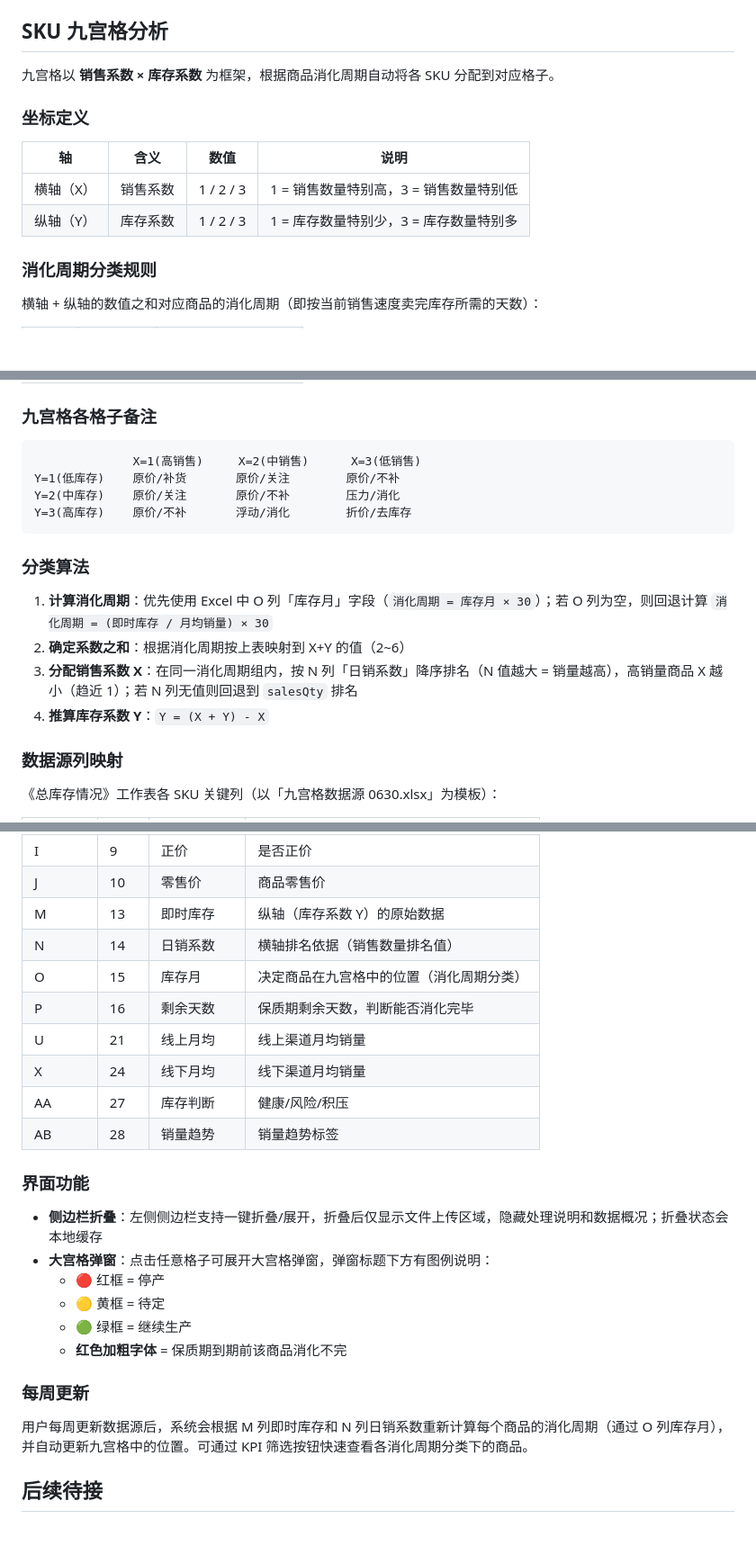
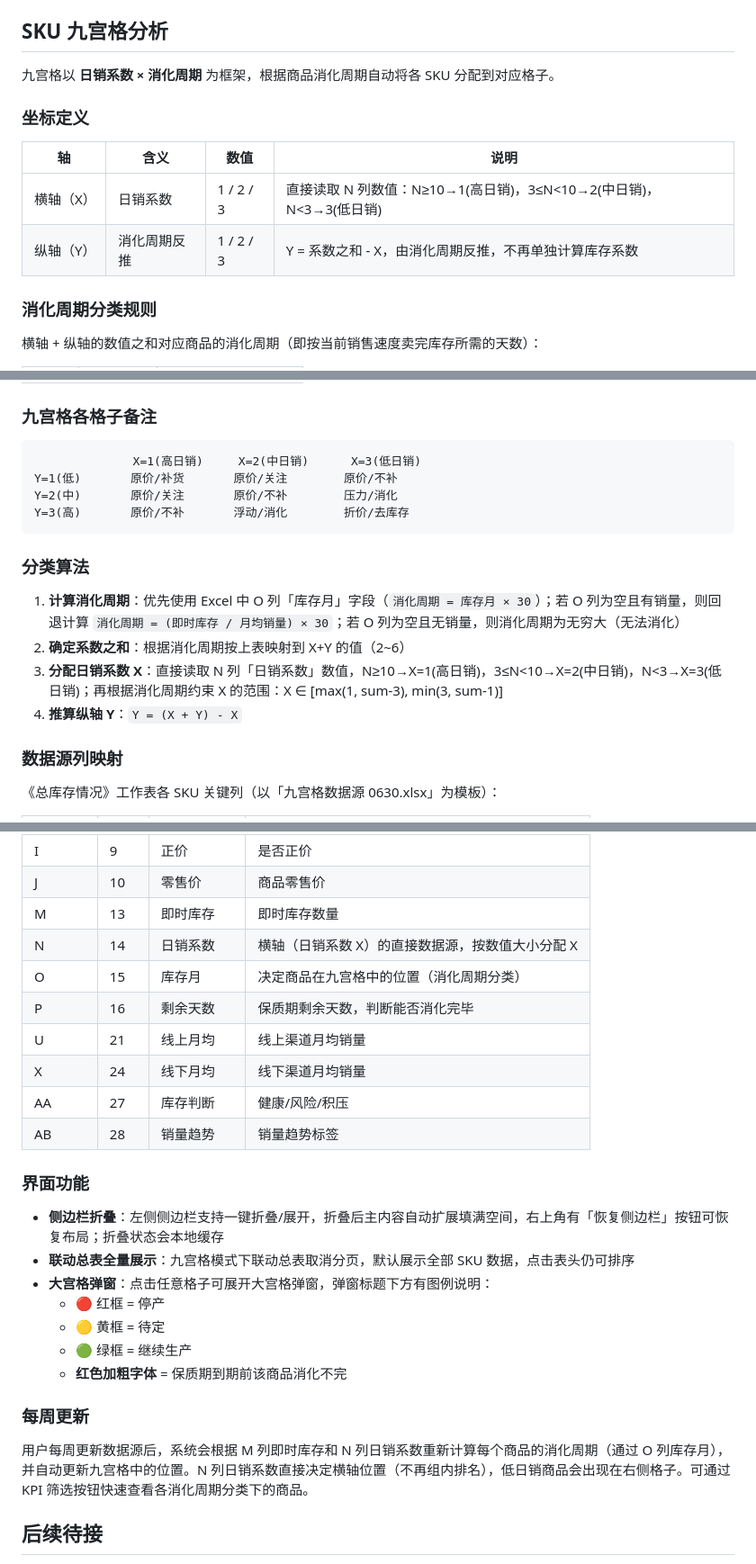
Before and after one commit to SuWki/toolsGoods, a Markdown page: README.md, 3 parts joined by grey strips. Shown at 90% size. Rendered like a GitHub page; blank space fills up the shorter version.

Commit message:
docs: update README for dailySalesCoef direct mapping and linked table full display

````diff
--- a/README.md
+++ b/README.md
@@ -23,14 +23,14 @@
 
 ## SKU 九宫格分析
 
-九宫格以 **销售系数 × 库存系数** 为框架，根据商品消化周期自动将各 SKU 分配到对应格子。
+九宫格以 **日销系数 × 消化周期** 为框架，根据商品消化周期自动将各 SKU 分配到对应格子。
 
 ### 坐标定义
 
 | 轴 | 含义 | 数值 | 说明 |
 |---|---|---|---|
-| 横轴（X） | 销售系数 | 1 / 2 / 3 | 1 = 销售数量特别高，3 = 销售数量特别低 |
-| 纵轴（Y） | 库存系数 | 1 / 2 / 3 | 1 = 库存数量特别少，3 = 库存数量特别多 |
+| 横轴（X） | 日销系数 | 1 / 2 / 3 | 直接读取 N 列数值：N≥10→1(高日销)，3≤N<10→2(中日销)，N<3→3(低日销) |
+| 纵轴（Y） | 消化周期反推 | 1 / 2 / 3 | Y = 系数之和 - X，由消化周期反推，不再单独计算库存系数 |
 
 ### 消化周期分类规则
 
@@ -47,18 +47,18 @@
 ### 九宫格各格子备注
 
 ```
-              X=1(高销售)     X=2(中销售)      X=3(低销售)
-Y=1(低库存)    原价/补货       原价/关注        原价/不补
-Y=2(中库存)    原价/关注       原价/不补        压力/消化
-Y=3(高库存)    原价/不补       浮动/消化        折价/去库存
+              X=1(高日销)     X=2(中日销)      X=3(低日销)
+Y=1(低)       原价/补货       原价/关注        原价/不补
+Y=2(中)       原价/关注       原价/不补        压力/消化
+Y=3(高)       原价/不补       浮动/消化        折价/去库存
 ```
 
 ### 分类算法
 
-1. **计算消化周期**：优先使用 Excel 中 O 列「库存月」字段（`消化周期 = 库存月 × 30`）；若 O 列为空，则回退计算 `消化周期 = (即时库存 / 月均销量) × 30`
+1. **计算消化周期**：优先使用 Excel 中 O 列「库存月」字段（`消化周期 = 库存月 × 30`）；若 O 列为空且有销量，则回退计算 `消化周期 = (即时库存 / 月均销量) × 30`；若 O 列为空且无销量，则消化周期为无穷大（无法消化）
 2. **确定系数之和**：根据消化周期按上表映射到 X+Y 的值（2~6）
-3. **分配销售系数 X**：在同一消化周期组内，按 N 列「日销系数」降序排名（N 值越大 = 销量越高），高销量商品 X 越小（趋近 1）；若 N 列无值则回退到 `salesQty` 排名
-4. **推算库存系数 Y**：`Y = (X + Y) - X`
+3. **分配日销系数 X**：直接读取 N 列「日销系数」数值，N≥10→X=1(高日销)，3≤N<10→X=2(中日销)，N<3→X=3(低日销)；再根据消化周期约束 X 的范围：X ∈ [max(1, sum-3), min(3, sum-1)]
+4. **推算纵轴 Y**：`Y = (X + Y) - X`
 
 ### 数据源列映射
 
@@ -74,8 +74,8 @@ Y=3(高库存)    原价/不补       浮动/消化        折价/去库存
 | H | 8 | 生产备注 | 正常/停产/待定（决定边框颜色） |
 | I | 9 | 正价 | 是否正价 |
 | J | 10 | 零售价 | 商品零售价 |
-| M | 13 | 即时库存 | 纵轴（库存系数 Y）的原始数据 |
-| N | 14 | 日销系数 | 横轴排名依据（销售数量排名值） |
+| M | 13 | 即时库存 | 即时库存数量 |
+| N | 14 | 日销系数 | 横轴（日销系数 X）的直接数据源，按数值大小分配 X |
 | O | 15 | 库存月 | 决定商品在九宫格中的位置（消化周期分类） |
 | P | 16 | 剩余天数 | 保质期剩余天数，判断能否消化完毕 |
 | U | 21 | 线上月均 | 线上渠道月均销量 |
@@ -85,7 +85,8 @@ Y=3(高库存)    原价/不补       浮动/消化        折价/去库存
 
 ### 界面功能
 
-- **侧边栏折叠**：左侧侧边栏支持一键折叠/展开，折叠后仅显示文件上传区域，隐藏处理说明和数据概况；折叠状态会本地缓存
+- **侧边栏折叠**：左侧侧边栏支持一键折叠/展开，折叠后主内容自动扩展填满空间，右上角有「恢复侧边栏」按钮可恢复布局；折叠状态会本地缓存
+- **联动总表全量展示**：九宫格模式下联动总表取消分页，默认展示全部 SKU 数据，点击表头仍可排序
 - **大宫格弹窗**：点击任意格子可展开大宫格弹窗，弹窗标题下方有图例说明：
   - 🔴 红框 = 停产
   - 🟡 黄框 = 待定
@@ -94,7 +95,7 @@ Y=3(高库存)    原价/不补       浮动/消化        折价/去库存
 
 ### 每周更新
 
-用户每周更新数据源后，系统会根据 M 列即时库存和 N 列日销系数重新计算每个商品的消化周期（通过 O 列库存月），并自动更新九宫格中的位置。可通过 KPI 筛选按钮快速查看各消化周期分类下的商品。
+用户每周更新数据源后，系统会根据 M 列即时库存和 N 列日销系数重新计算每个商品的消化周期（通过 O 列库存月），并自动更新九宫格中的位置。N 列日销系数直接决定横轴位置（不再组内排名），低日销商品会出现在右侧格子。可通过 KPI 筛选按钮快速查看各消化周期分类下的商品。
 
 ## 后续待接
 
````
